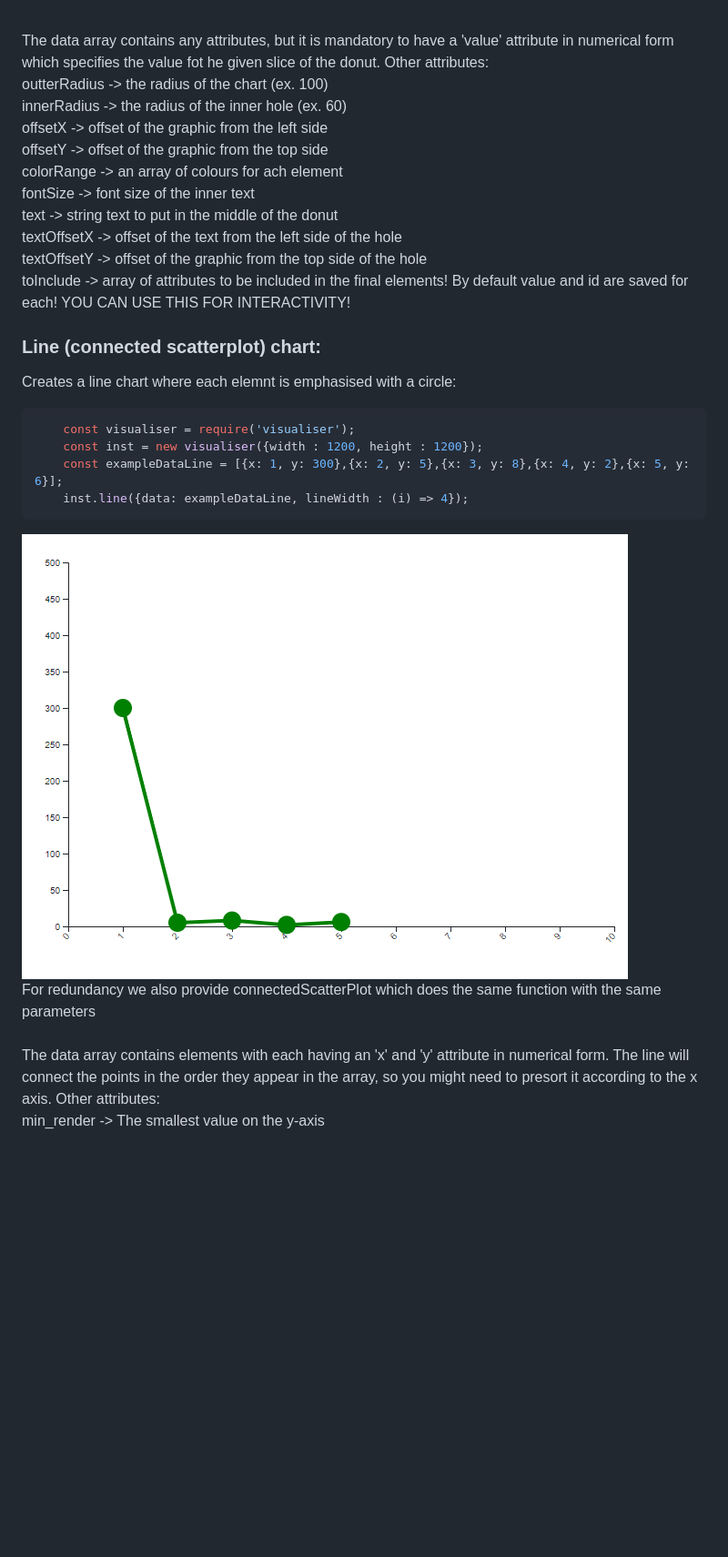
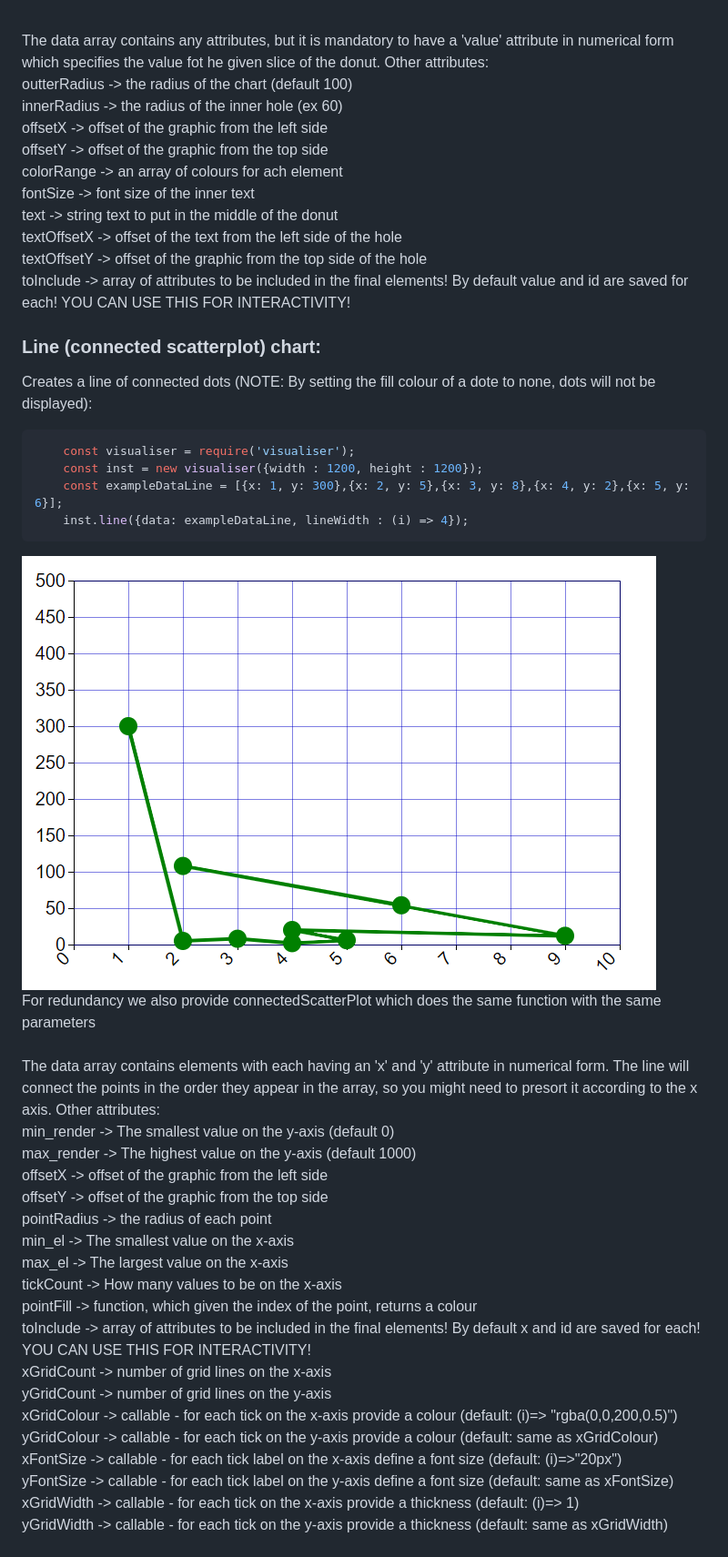
Before and after one commit to NikolayBlagoev/visualiser, a Markdown page: README.md, the part around the change printed below. Shown: that part at 91% size. Drawn GitHub-style; pictures changed too: imgs/line.png; blank space fills up the shorter version.

````diff
--- a/README.md
+++ b/README.md
@@ -73,8 +73,8 @@ Creates a donut chart:
 <br/>
 The data array contains any attributes, but it is mandatory to have a 'value' attribute in numerical form which specifies the value fot he given slice of the donut. Other attributes:<br/>
 
-outterRadius -> the radius of the chart (ex. 100)<br/>
-innerRadius -> the radius of the inner hole (ex. 60)<br/>
+outterRadius -> the radius of the chart (default 100)<br/>
+innerRadius -> the radius of the inner hole (ex 60)<br/>
 offsetX -> offset of the graphic from the left side<br/>
 offsetY -> offset of the graphic from the top side<br/>
 colorRange -> an array of colours for ach element<br/>
@@ -86,7 +86,7 @@ toInclude -> array of attributes to be included in the final elements! By defaul
 
 ### Line (connected scatterplot) chart:
 
-Creates a line chart where each elemnt is emphasised with a circle:
+Creates a line of connected dots (NOTE: By setting the fill colour of a dote to none, dots will not be displayed):
 
 ```js
     const visualiser = require('visualiser');
@@ -99,3 +99,23 @@ Creates a line chart where each elemnt is emphasised with a circle:
 For redundancy we also provide connectedScatterPlot which does the same function with the same parameters<br/>
 <br/>
 The data array contains elements with each having an 'x' and 'y' attribute in numerical form. The line will connect the points in the order they appear in the array, so you might need to presort it according to the x axis. Other attributes:<br/>
+min_render -> The smallest value on the y-axis (default 0)<br/>
+max_render -> The highest value on the y-axis (default 1000)<br/>
+offsetX -> offset of the graphic from the left side<br/>
+offsetY -> offset of the graphic from the top side<br/>
+pointRadius -> the radius of each point<br/>
+min_el -> The smallest value on the x-axis<br/>
+max_el -> The largest value on the x-axis<br/>
+tickCount -> How many values to be on the x-axis<br/>
+pointFill -> function, which given the index of the point, returns a colour<br/>
+toInclude -> array of attributes to be included in the final elements! By default x and id are saved for each! YOU CAN USE THIS FOR INTERACTIVITY!<br/>
+xGridCount -> number of grid lines on the x-axis<br/>
+yGridCount -> number of grid lines on the y-axis<br/>
+xGridColour -> callable - for each tick on the x-axis provide a colour (default:  (i)=> "rgba(0,0,200,0.5)")<br/>
+yGridColour -> callable - for each tick on the y-axis provide a colour (default:  same as xGridColour)<br/>
+xFontSize -> callable - for each tick label on the x-axis define a font size (default: (i)=>"20px")<br/>
+yFontSize -> callable - for each tick label on the y-axis define a font size (default: same as xFontSize)<br/>
+xGridWidth -> callable - for each tick on the x-axis provide a thickness (default: (i)=> 1)<br/>
+yGridWidth -> callable - for each tick on the y-axis provide a thickness (default: same as xGridWidth)<br/>
+
+
````
Also changed, not shown: other parts of README.md (+47 -14 lines), imgs/bar.png, 2 other files.
